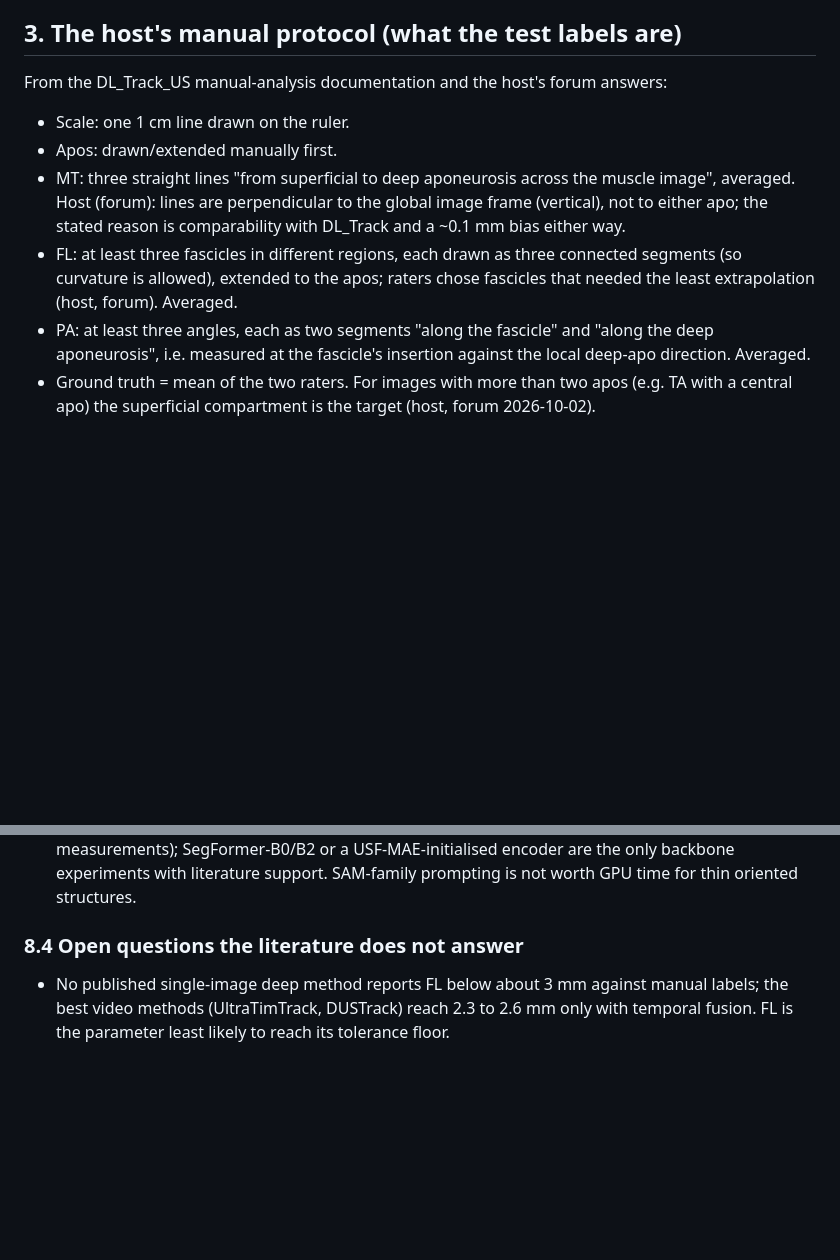
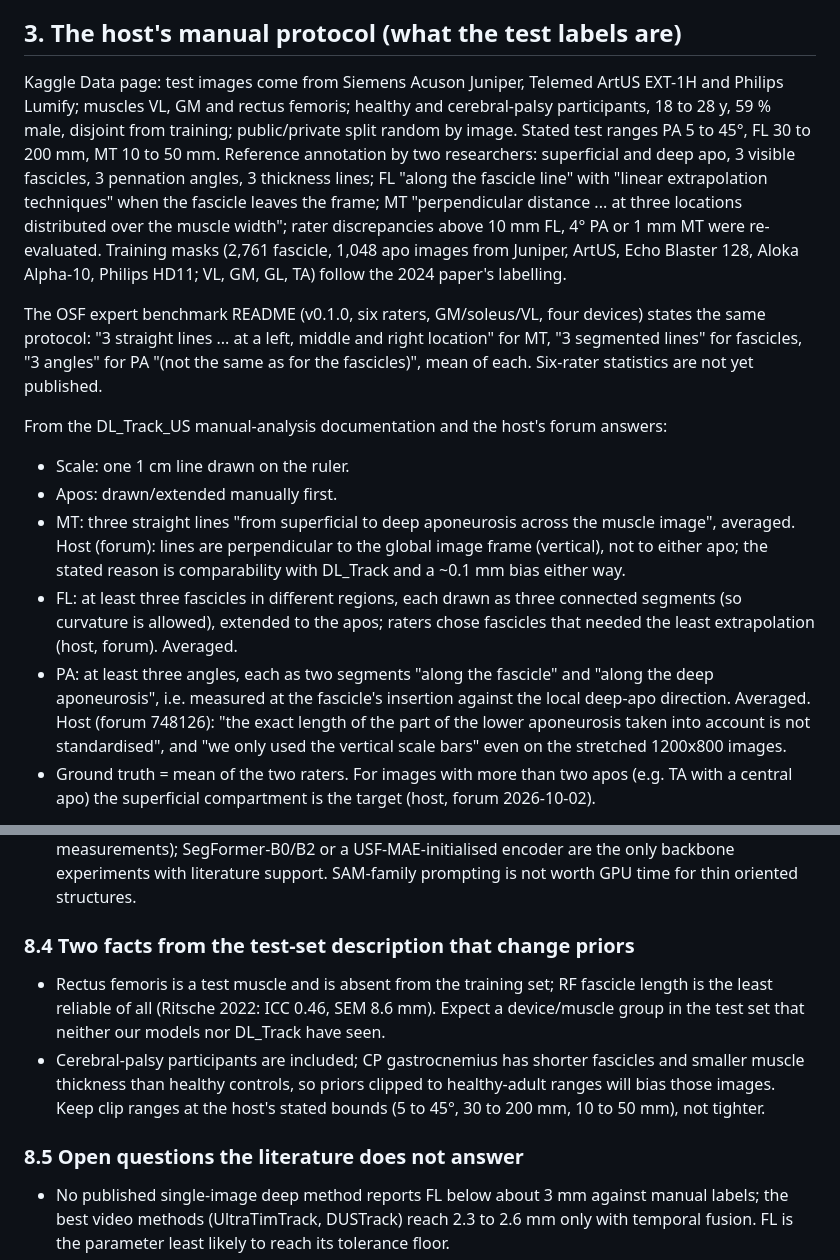
Before and after one commit to aagneye/muscle-arc, a Markdown page: docs/literature_review.md, 2 parts joined by grey strips. Rendered like a GitHub page; blank space fills up the shorter version.

```diff
--- a/docs/literature_review.md
+++ b/docs/literature_review.md
@@ -107,6 +137,22 @@ the morphology step (biased thin by roughly 10 px, 0.5 to 1 mm at test-set scale
 
 ## 3. The host's manual protocol (what the test labels are)
 
+Kaggle Data page: test images come from Siemens Acuson Juniper, Telemed ArtUS EXT-1H and
+Philips Lumify; muscles VL, GM and rectus femoris; healthy and cerebral-palsy participants,
+18 to 28 y, 59 % male, disjoint from training; public/private split random by image. Stated
+test ranges PA 5 to 45°, FL 30 to 200 mm, MT 10 to 50 mm. Reference annotation by two
+researchers: superficial and deep apo, 3 visible fascicles, 3 pennation angles, 3 thickness
+lines; FL "along the fascicle line" with "linear extrapolation techniques" when the fascicle
+leaves the frame; MT "perpendicular distance ... at three locations distributed over the
+muscle width"; rater discrepancies above 10 mm FL, 4° PA or 1 mm MT were re-evaluated.
+Training masks (2,761 fascicle, 1,048 apo images from Juniper, ArtUS, Echo Blaster 128,
+Aloka Alpha-10, Philips HD11; VL, GM, GL, TA) follow the 2024 paper's labelling.
+
+The OSF expert benchmark README (v0.1.0, six raters, GM/soleus/VL, four devices) states the
+same protocol: "3 straight lines ... at a left, middle and right location" for MT, "3
+segmented lines" for fascicles, "3 angles" for PA "(not the same as for the fascicles)", mean
+of each. Six-rater statistics are not yet published.
+
 From the DL_Track_US manual-analysis documentation and the host's forum answers:
 
 - Scale: one 1 cm line drawn on the ruler.
@@ -119,7 +165,9 @@ From the DL_Track_US manual-analysis documentation and the host's forum answers:
   least extrapolation (host, forum). Averaged.
 - PA: at least three angles, each as two segments "along the fascicle" and "along the deep
   aponeurosis", i.e. measured at the fascicle's insertion against the local deep-apo direction.
-  Averaged.
+  Averaged. Host (forum 748126): "the exact length of the part of the lower aponeurosis taken
+  into account is not standardised", and "we only used the vertical scale bars" even on the
+  stretched 1200x800 images.
 - Ground truth = mean of the two raters. For images with more than two apos (e.g. TA with a
   central apo) the superficial compartment is the target (host, forum 2026-10-02).
 
@@ -472,7 +520,17 @@ are convention problems before they are segmentation problems.
    experiments with literature support. SAM-family prompting is not worth GPU time for thin
    oriented structures.
 
-### 8.4 Open questions the literature does not answer
+### 8.4 Two facts from the test-set description that change priors
+
+- Rectus femoris is a test muscle and is absent from the training set; RF fascicle length is
+  the least reliable of all (Ritsche 2022: ICC 0.46, SEM 8.6 mm). Expect a device/muscle
+  group in the test set that neither our models nor DL_Track have seen.
+- Cerebral-palsy participants are included; CP gastrocnemius has shorter fascicles and
+  smaller muscle thickness than healthy controls, so priors clipped to healthy-adult ranges
+  will bias those images. Keep clip ranges at the host's stated bounds (5 to 45°, 30 to 200 mm,
+  10 to 50 mm), not tighter.
+
+### 8.5 Open questions the literature does not answer
 
 - No published single-image deep method reports FL below about 3 mm against manual labels;
   the best video methods (UltraTimTrack, DUSTrack) reach 2.3 to 2.6 mm only with temporal
```
Also changed, not shown: other parts of docs/literature_review.md (+39 -9 lines).
